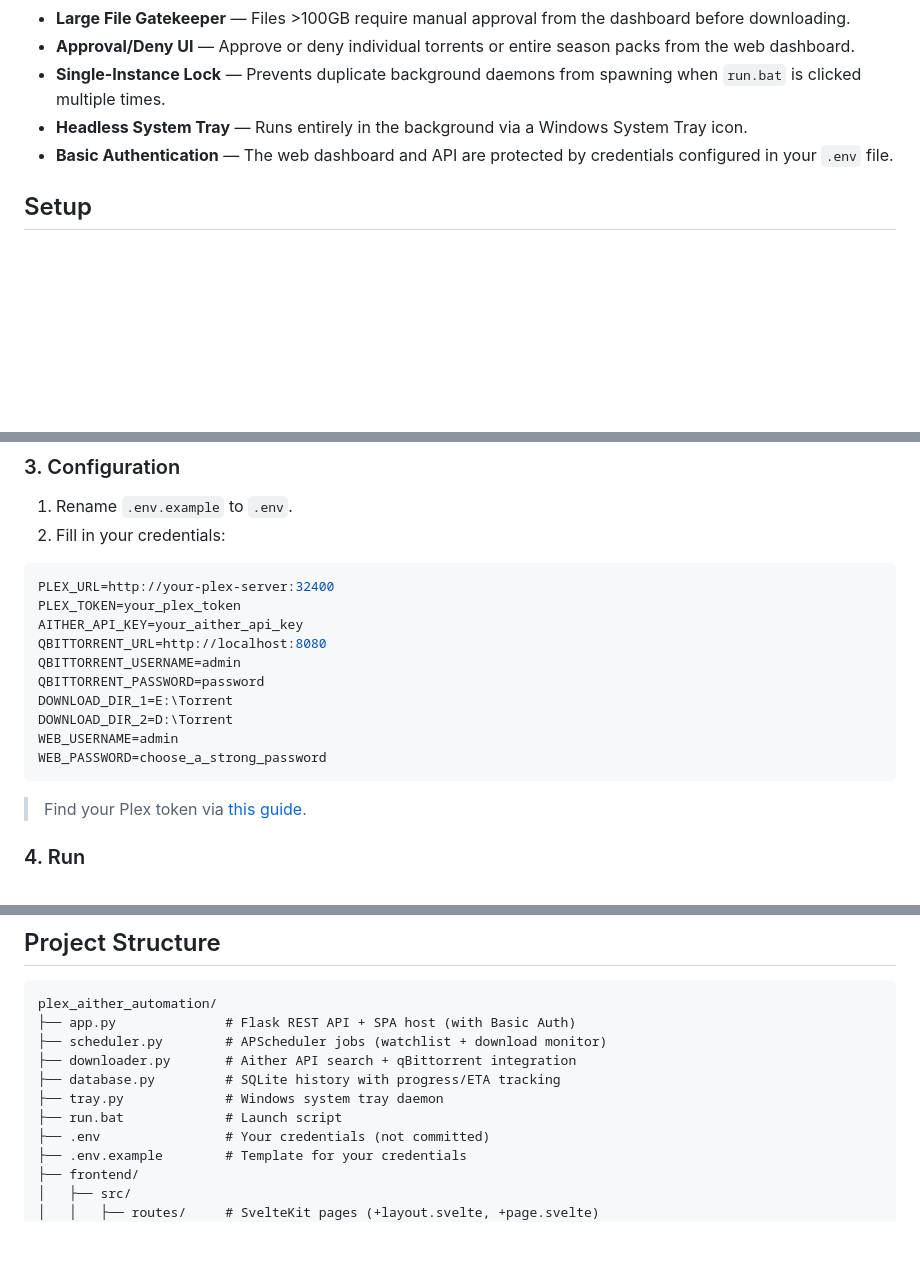
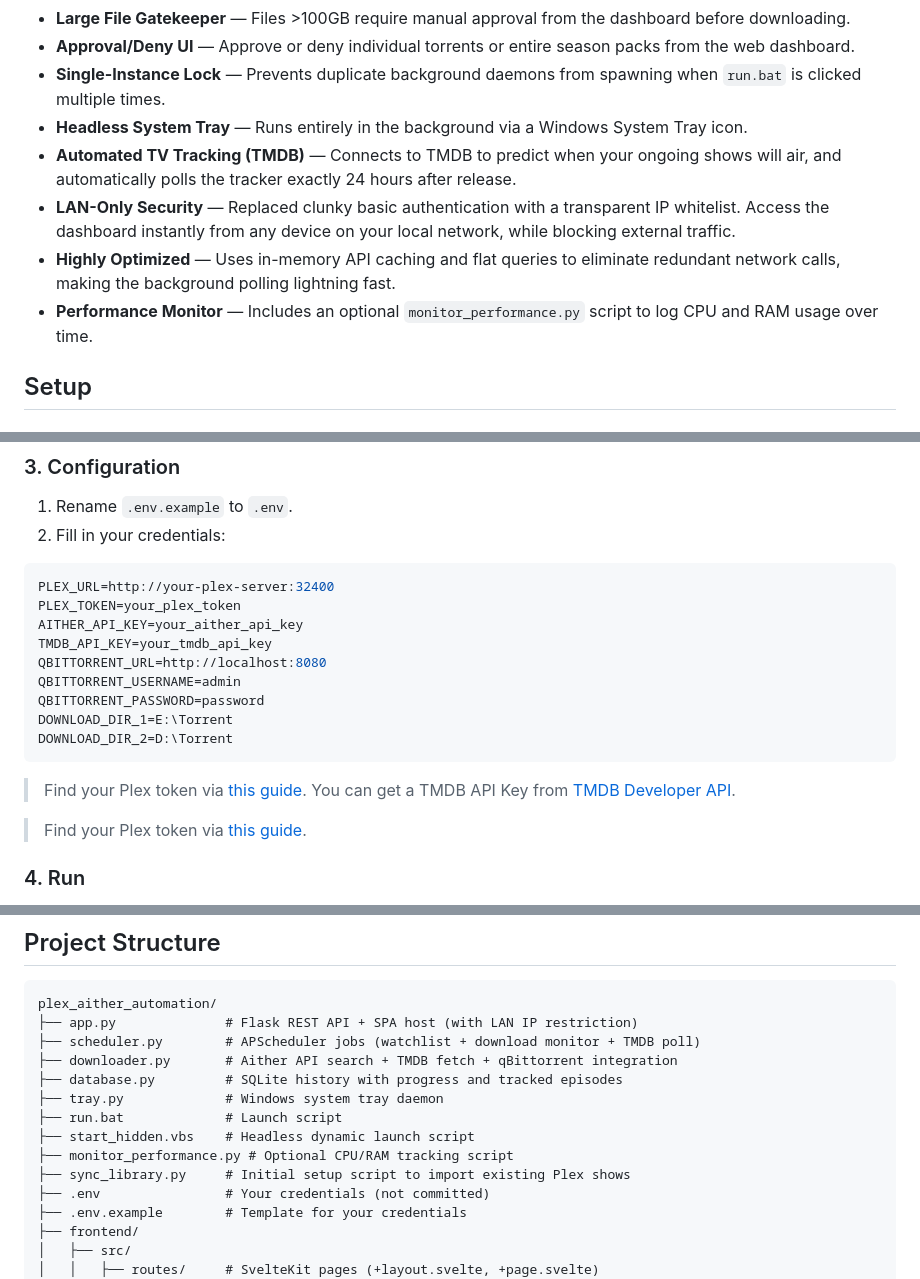
Before and after one commit to Ratatoskkk/PLEX-Wishlist-to-qbittorrent, a Markdown page: README.md, 3 parts joined by grey strips. Drawn GitHub-style; blank space fills up the shorter version.

Commit message:
docs: update README with recent features and optimizations

````diff
--- a/README.md
+++ b/README.md
@@ -22,7 +22,10 @@ This project uses a **decoupled hybrid architecture**:
 - **Approval/Deny UI** — Approve or deny individual torrents or entire season packs from the web dashboard.
 - **Single-Instance Lock** — Prevents duplicate background daemons from spawning when `run.bat` is clicked multiple times.
 - **Headless System Tray** — Runs entirely in the background via a Windows System Tray icon.
-- **Basic Authentication** — The web dashboard and API are protected by credentials configured in your `.env` file.
+- **Automated TV Tracking (TMDB)** — Connects to TMDB to predict when your ongoing shows will air, and automatically polls the tracker exactly 24 hours after release.
+- **LAN-Only Security** — Replaced clunky basic authentication with a transparent IP whitelist. Access the dashboard instantly from any device on your local network, while blocking external traffic.
+- **Highly Optimized** — Uses in-memory API caching and flat queries to eliminate redundant network calls, making the background polling lightning fast.
+- **Performance Monitor** — Includes an optional `monitor_performance.py` script to log CPU and RAM usage over time.
 
 ## Setup
 
@@ -54,14 +57,16 @@ cd ..
 PLEX_URL=http://your-plex-server:32400
 PLEX_TOKEN=your_plex_token
 AITHER_API_KEY=your_aither_api_key
+TMDB_API_KEY=your_tmdb_api_key
 QBITTORRENT_URL=http://localhost:8080
 QBITTORRENT_USERNAME=admin
 QBITTORRENT_PASSWORD=password
 DOWNLOAD_DIR_1=E:\Torrent
 DOWNLOAD_DIR_2=D:\Torrent
-WEB_USERNAME=admin
-WEB_PASSWORD=choose_a_strong_password
 ```
+
+> Find your Plex token via [this guide](https://support.plex.tv/articles/204059436-finding-an-authentication-token-x-plex-token/).
+> You can get a TMDB API Key from [TMDB Developer API](https://developer.themoviedb.org/docs/getting-started).
 
 > Find your Plex token via [this guide](https://support.plex.tv/articles/204059436-finding-an-authentication-token-x-plex-token/).
 
@@ -100,12 +105,15 @@ run.bat
 
 ```
 plex_aither_automation/
-├── app.py              # Flask REST API + SPA host (with Basic Auth)
-├── scheduler.py        # APScheduler jobs (watchlist + download monitor)
-├── downloader.py       # Aither API search + qBittorrent integration
-├── database.py         # SQLite history with progress/ETA tracking
+├── app.py              # Flask REST API + SPA host (with LAN IP restriction)
+├── scheduler.py        # APScheduler jobs (watchlist + download monitor + TMDB poll)
+├── downloader.py       # Aither API search + TMDB fetch + qBittorrent integration
+├── database.py         # SQLite history with progress and tracked episodes
 ├── tray.py             # Windows system tray daemon
 ├── run.bat             # Launch script
+├── start_hidden.vbs    # Headless dynamic launch script
+├── monitor_performance.py # Optional CPU/RAM tracking script
+├── sync_library.py     # Initial setup script to import existing Plex shows
 ├── .env                # Your credentials (not committed)
 ├── .env.example        # Template for your credentials
 ├── frontend/
````
